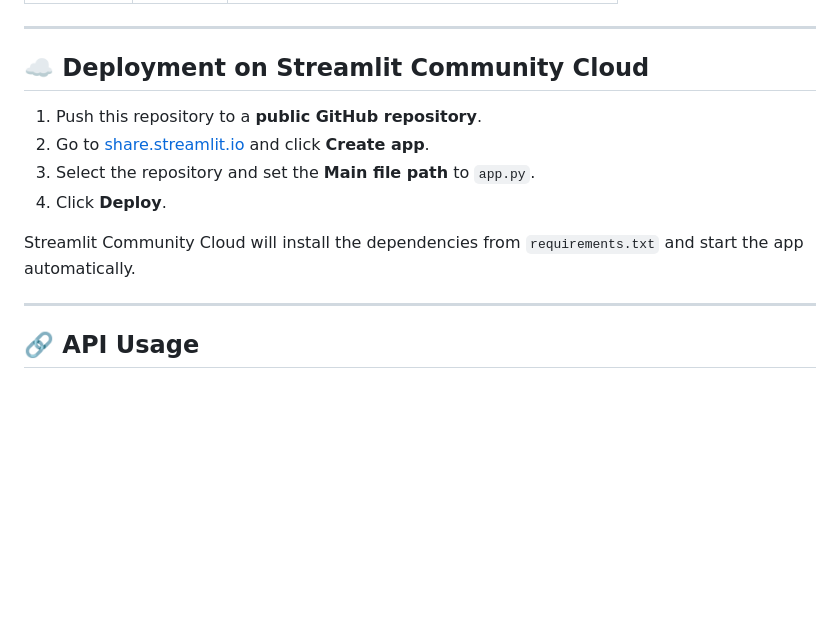
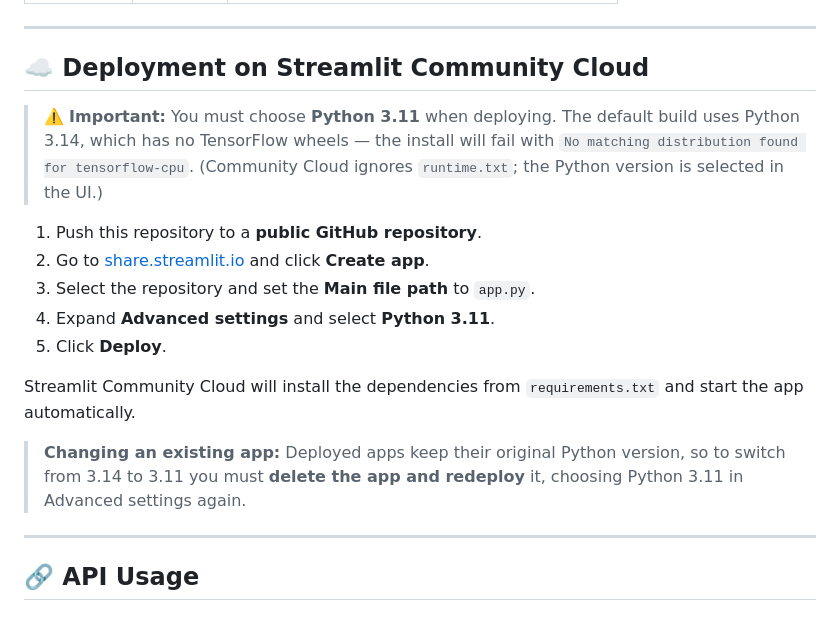
Before and after one commit to Azansoh/Emotion-detection-NLP-DL, a Markdown page: README.md, the part around the change. Drawn GitHub-style; blank space fills up the shorter version.

Commit message:
README: require Python 3.11 for Streamlit Cloud (TF has no 3.14 wheels)

```diff
--- a/README.md
+++ b/README.md
@@ -100,12 +100,22 @@ Then open **http://127.0.0.1:8000** in your browser.
 
 ## ☁️ Deployment on Streamlit Community Cloud
 
+> ⚠️ **Important:** You must choose **Python 3.11** when deploying. The default
+> build uses Python 3.14, which has no TensorFlow wheels — the install will
+> fail with `No matching distribution found for tensorflow-cpu`. (Community
+> Cloud ignores `runtime.txt`; the Python version is selected in the UI.)
+
 1. Push this repository to a **public GitHub repository**.
 2. Go to [share.streamlit.io](https://share.streamlit.io) and click **Create app**.
 3. Select the repository and set the **Main file path** to `app.py`.
-4. Click **Deploy**.
+4. Expand **Advanced settings** and select **Python 3.11**.
+5. Click **Deploy**.
 
 Streamlit Community Cloud will install the dependencies from `requirements.txt` and start the app automatically.
+
+> **Changing an existing app:** Deployed apps keep their original Python version,
+> so to switch from 3.14 to 3.11 you must **delete the app and redeploy** it,
+> choosing Python 3.11 in Advanced settings again.
 
 ---
 
```
